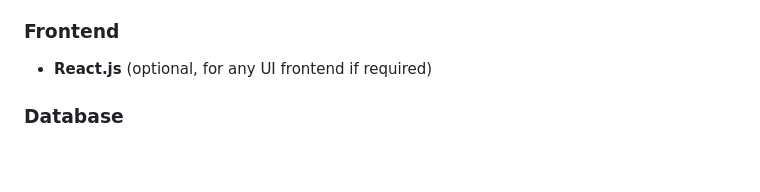
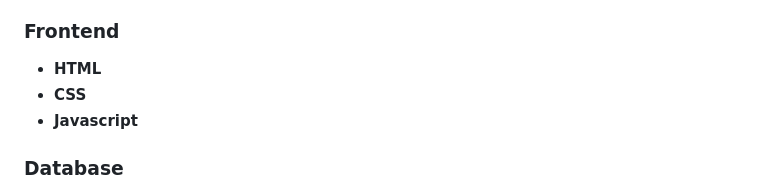
Before and after one commit to JasonOw718/Semantic-Multi-Agent-Conversational-System, a Markdown page: README.md, the part around the change. Rendered like a GitHub page; blank space fills up the shorter version.

```diff
--- a/README.md
+++ b/README.md
@@ -38,7 +38,9 @@ This project implements a **Multi-Agent Retrieval-Augmented Generation (RAG) sys
 - **Langraph** for constructing agent flow
 
 ### **Frontend**
-- **React.js** (optional, for any UI frontend if required)
+- **HTML**
+- **CSS**
+- **Javascript**
 
 ### **Database**
 - **MongoDB** for short-term memory and state management
```
